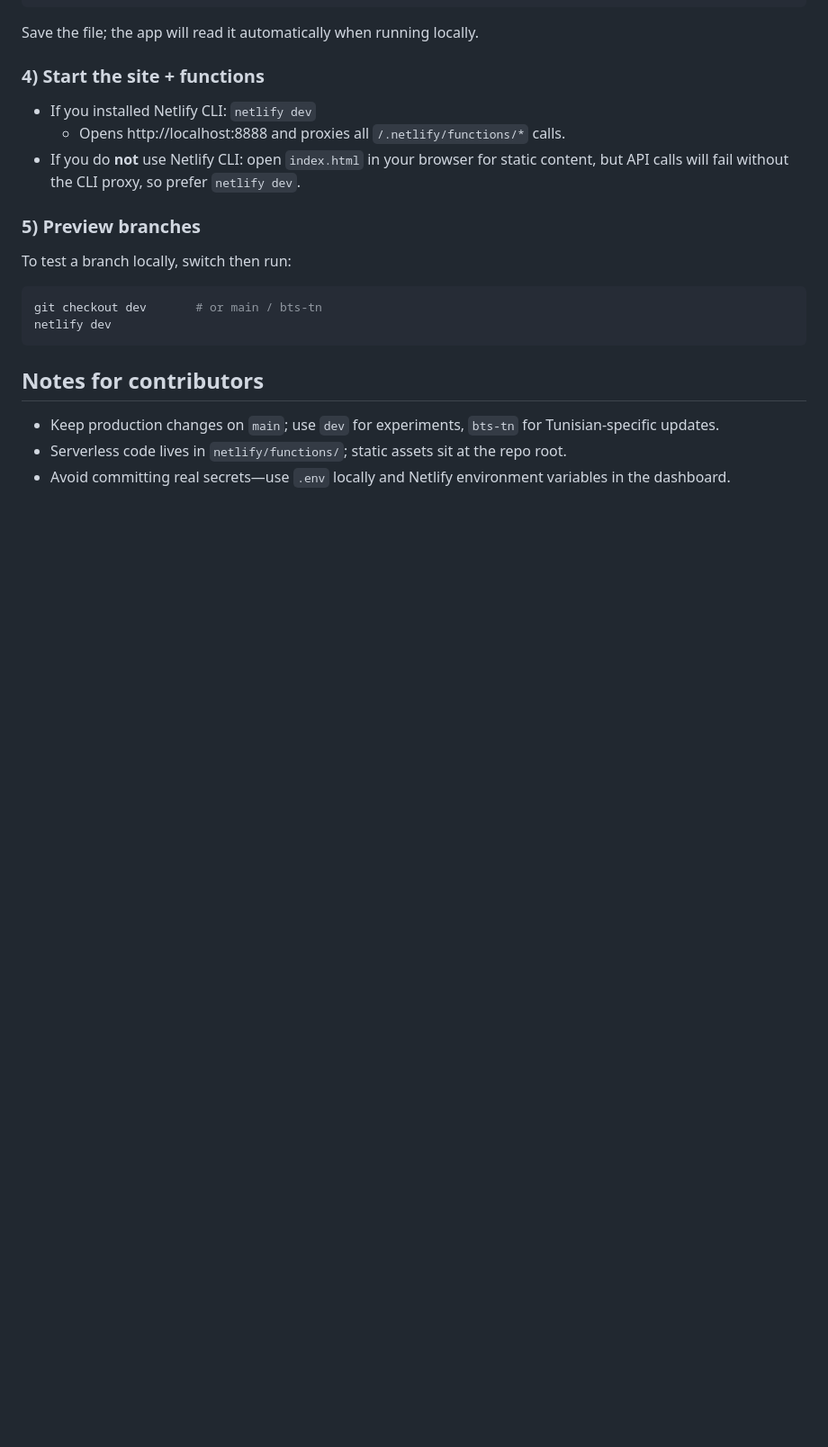
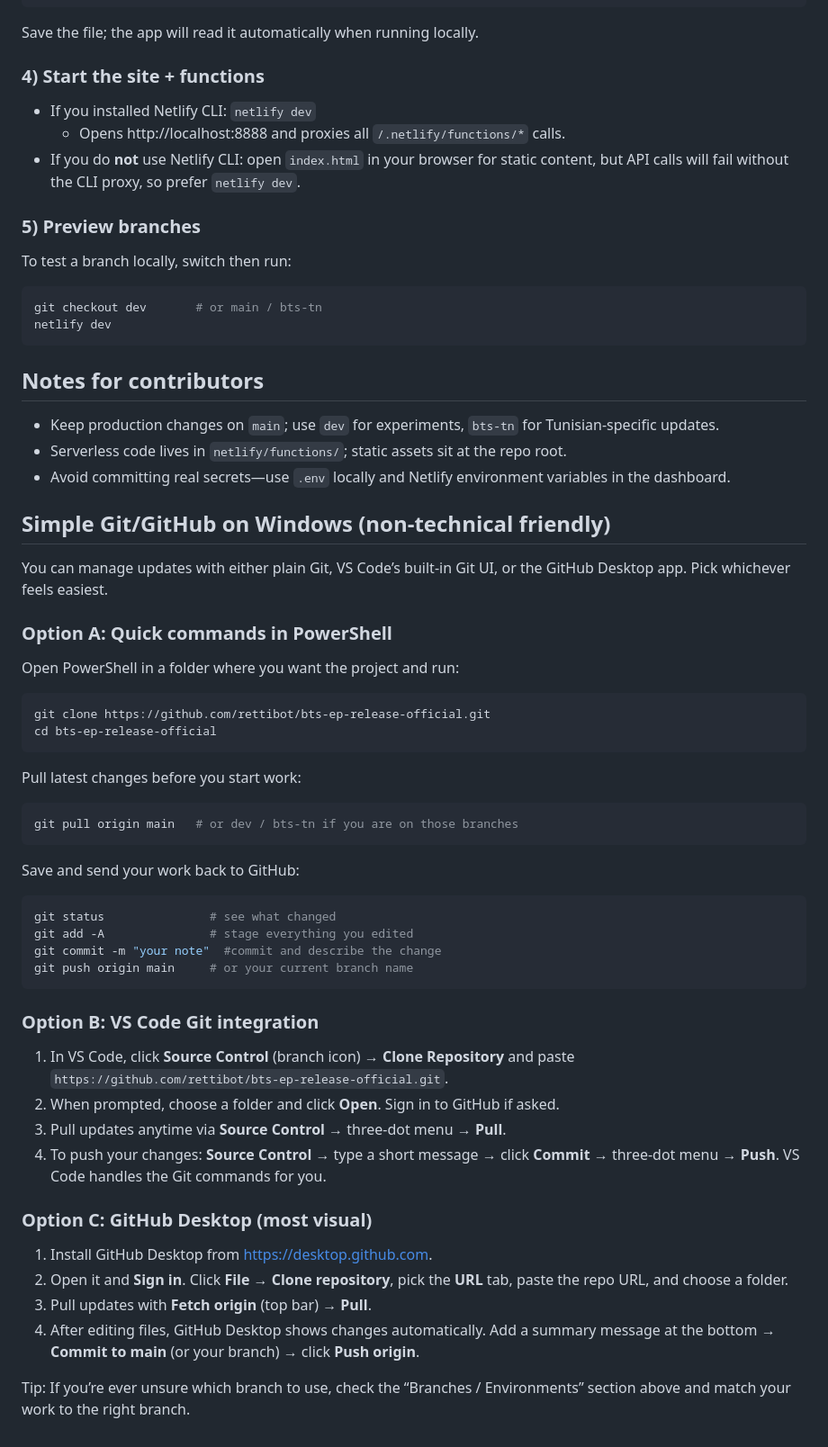
Before and after one commit to rettibot/bts, a Markdown page: README.md, the part around the change. Shown: that part at 90% size. Drawn GitHub-style; blank space fills up the shorter version.

Commit message:
radme update

````diff
--- a/README.md
+++ b/README.md
@@ -83,3 +83,47 @@ netlify dev
 -   Keep production changes on `main`; use `dev` for experiments, `bts-tn` for Tunisian-specific updates.
 -   Serverless code lives in `netlify/functions/`; static assets sit at the repo root.
 -   Avoid committing real secrets—use `.env` locally and Netlify environment variables in the dashboard.
+
+## Simple Git/GitHub on Windows (non‑technical friendly)
+
+You can manage updates with either plain Git, VS Code’s built‑in Git UI, or the GitHub Desktop app. Pick whichever feels easiest.
+
+### Option A: Quick commands in PowerShell
+
+Open PowerShell in a folder where you want the project and run:
+
+```bash
+git clone https://github.com/rettibot/bts-ep-release-official.git
+cd bts-ep-release-official
+```
+
+Pull latest changes before you start work:
+
+```bash
+git pull origin main   # or dev / bts-tn if you are on those branches
+```
+
+Save and send your work back to GitHub:
+
+```bash
+git status               # see what changed
+git add -A               # stage everything you edited
+git commit -m "your note"  #commit and describe the change
+git push origin main     # or your current branch name
+```
+
+### Option B: VS Code Git integration
+
+1. In VS Code, click **Source Control** (branch icon) → **Clone Repository** and paste `https://github.com/rettibot/bts-ep-release-official.git`.
+2. When prompted, choose a folder and click **Open**. Sign in to GitHub if asked.
+3. Pull updates anytime via **Source Control** → three‑dot menu → **Pull**.
+4. To push your changes: **Source Control** → type a short message → click **Commit** → three‑dot menu → **Push**. VS Code handles the Git commands for you.
+
+### Option C: GitHub Desktop (most visual)
+
+1. Install GitHub Desktop from https://desktop.github.com.
+2. Open it and **Sign in**. Click **File → Clone repository**, pick the **URL** tab, paste the repo URL, and choose a folder.
+3. Pull updates with **Fetch origin** (top bar) → **Pull**.
+4. After editing files, GitHub Desktop shows changes automatically. Add a summary message at the bottom → **Commit to main** (or your branch) → click **Push origin**.
+
+Tip: If you’re ever unsure which branch to use, check the “Branches / Environments” section above and match your work to the right branch.
````
